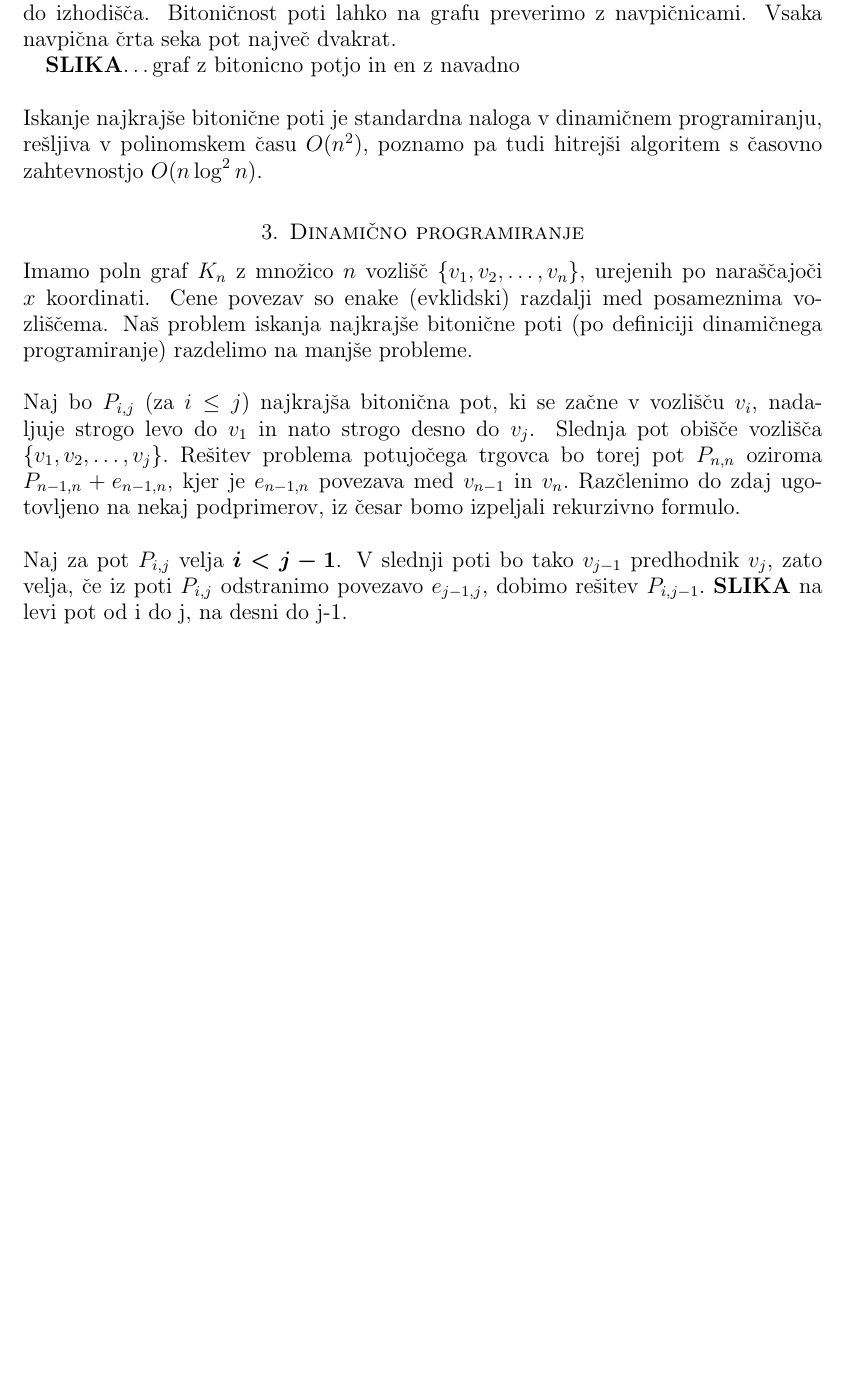
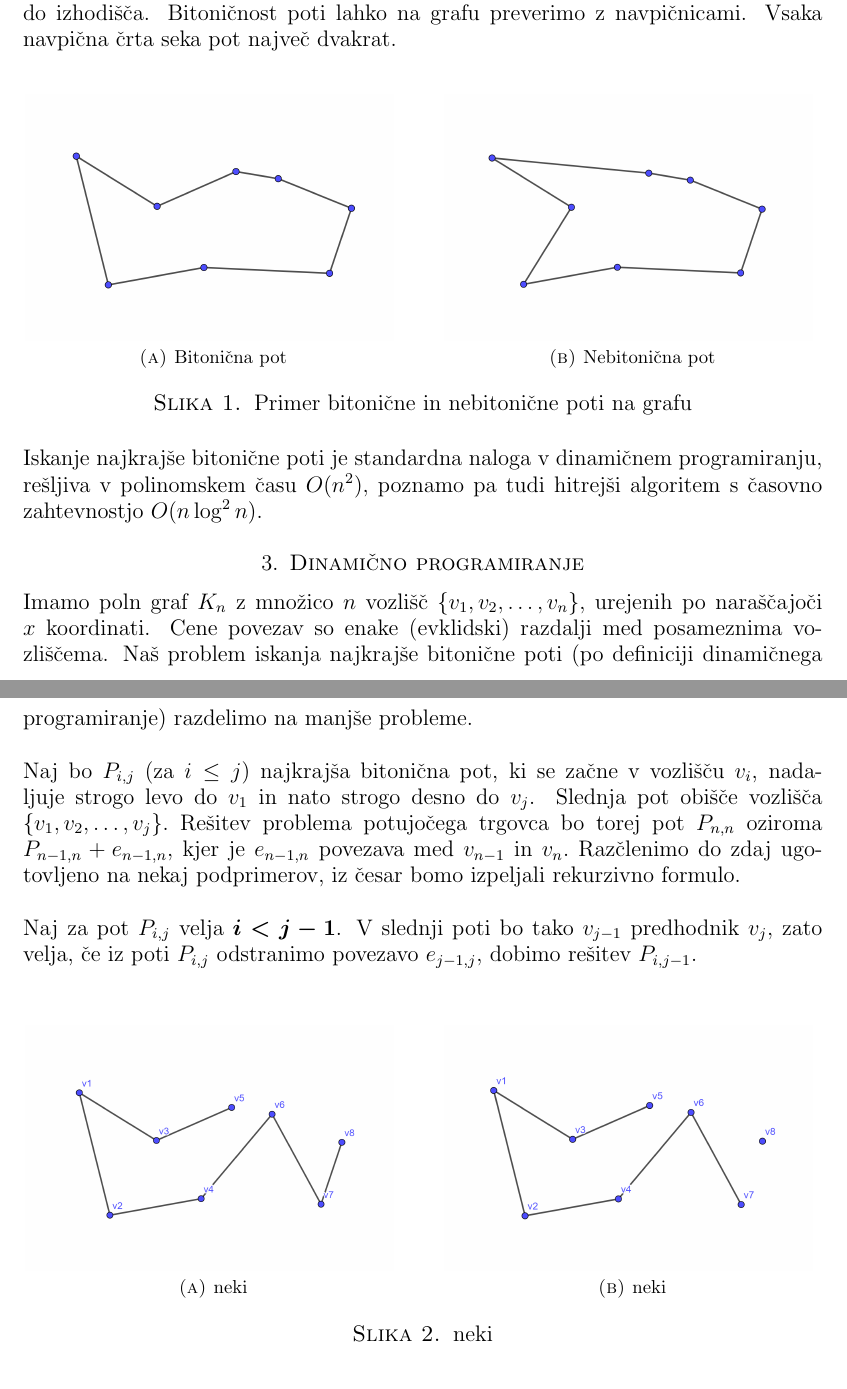
Before and after one commit to TilenHumar/Bitonic-TSP, a LaTeX paper (kratko_poročilo/porocilo.tex): part of page 2 of 3 before the commit and two parts of pages 2 and 3 of 4 after it, the two joined at a grey line, cut so that both start at the same text, the shorter picture padded with empty space. Compiled offline with pdfLaTeX.

Commit message:
dodal slike grafov, manjkajo se opisi grafov

```diff
--- a/kratko_poročilo/kratko_porocilo.tex
+++ b/kratko_poročilo/porocilo.tex
@@ -4,6 +4,9 @@
 \usepackage[utf8]{inputenc}
 \usepackage{amsmath,amssymb,amsfonts,bm}
 \usepackage{url}
+\usepackage{graphicx,subfig}
+
+
 
 
 \textwidth 15cm
@@ -83,8 +86,16 @@ Bitonična rešitev problema, bo torej pot, kjer bomo začeli v skrajno levo le
 desno do najbolj desnega vozlišča in še strogo levo nazaj do izhodišča. Bitoničnost poti lahko na grafu
 preverimo z navpičnicami. Vsaka navpična črta seka pot največ dvakrat.
 
-{\bf SLIKA}\dots graf z bitonicno potjo in en z navadno
-\newline
+
+\begin{figure}[!htb]%
+    \centering
+    \subfloat[\centering Bitonična pot]{{\includegraphics[width=6.9cm]{Slike grafov/graf1.png} }}%
+    \qquad
+    \subfloat[\centering Nebitonična pot]{{\includegraphics[width=6.9cm]{Slike grafov/graf2.png} }}%
+    \caption{Primer bitonične in nebitonične poti na grafu}%
+    \label{fig:example}%
+\end{figure}
+
 
 \noindent
 Iskanje najkrajše bitonične poti je standardna naloga v dinamičnem programiranju, rešljiva v polinomskem
@@ -109,5 +120,10 @@ je $e_{n-1, n}$ povezava med $v_{n-1}$ in $v_{n}.$ Razčlenimo do zdaj ugotovlje
 \noindent
 Naj za pot $P_{i,j}$ velja $\bm{i < j - 1}$. V slednji poti bo tako $v_{j-1}$ predhodnik $v_j,$ zato velja,
 če iz poti $P_{i,j}$ odstranimo povezavo $e_{j-1,j},$ dobimo rešitev $P_{i, j-1}.$
-{\bf SLIKA} na levi pot od i do j, na desni do j-1.
-\newline
+
+\begin{figure}[!htb]%
+  \centering
+  \subfloat[\centering neki]{{\includegraphics[width=6.9cm]{Slike grafov/graf3.png} }}%
+  \qquad
+  \subfloat[\centering neki]{{\includegraphics[width=6.9cm]{Slike grafov/graf4.png} }}%
+  \caption{neki}%
```
Also changed, not shown: kratko_poročilo/Slike grafov/graf1.png (added), kratko_poročilo/Slike grafov/graf2.png (added), kratko_poročilo/Slike grafov/graf3.png (added), kratko_poročilo/Slike grafov/graf4.png (added), kratko_poročilo/Slike grafov/graf5.png (added), kratko_poročilo/Slike grafov/graf6.png (added), kratko_poročilo/kratko_porocilo.pdf (deleted), kratko_poročilo/porocilo.pdf (added), kratko_poročilo/porocilo.tex (13 more changed lines), 10 other files.
